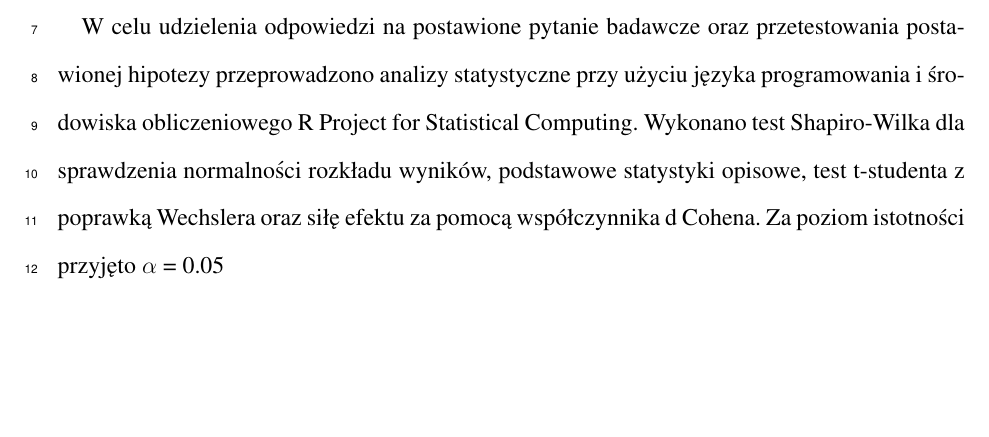
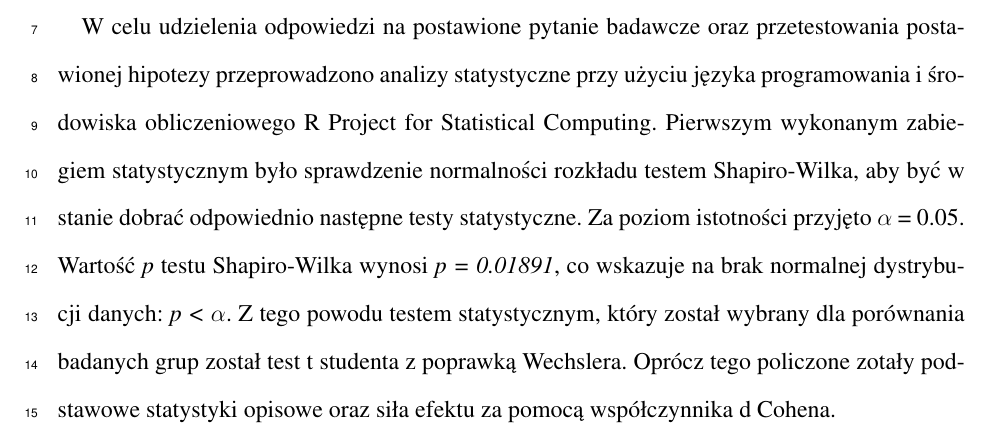
Before and after one commit to Resuffid/Artykul-naukowy, a LaTeX document (Artykul-tex.tex): part of page 6 of 8, cut so that both start at the same text, the shorter picture padded with empty space. Compiled offline with pdfLaTeX.

Commit message:
Poszerzona analiza statystyczna

```diff
--- a/Artykul-tex.tex
+++ b/Artykul-tex.tex
@@ -12,7 +12,7 @@
 \usepackage[pagewise]{lineno}
 \newgeometry{tmargin=2.5cm, bmargin=2.5cm, lmargin=2.5cm, rmargin=2.5cm}
 \setlength{\parindent}{3in}
-\setlength{\parskip}{0mm}
+\setlength{\parskip}{0pt}
 \linenumbers
 \doublespacing
 \sectionfont{\centering}
@@ -70,7 +70,7 @@ Zmienna niezależna, jaką jest modyfikowanie lub niemodyfikowanie zdjęć publi
 Badanie kwestionariuszowe zostało przeprowadzone przez Internet za pomocą Kwestionariuszy Google. Każdy badany musiał udzielić zgody na badanie oraz odpowiedzieć na 6 pytań dotyczących danych demograficznych, 1 pytanie dotyczące modyfikowania zdjęć na platformie Instagram oraz wypełnić kwestionariusz Body Appreciation Scale 2 (BAS-2) T. Tylka i N. Wood-Barcalow w polskiej adaptacji M. Razmus i W. Razmus składający się z 10 itemów. Dane uzyskane w kwestionariuszu zostały zsumowane i na tej podstawie zostały porównane dwie grupy badanych (osoby modyfikujące oraz niemodyfikujące swoich zdjęć, umieszczanych na platfromie Instagram).
 \subsection*{\normalsize{\textbf{Analiza statystyczna}}}
 \paragraph{}
-W celu udzielenia odpowiedzi na postawione pytanie badawcze oraz przetestowania postawionej hipotezy przeprowadzono analizy statystyczne przy użyciu języka programowania i środowiska obliczeniowego R Project for Statistical Computing. Wykonano test Shapiro-Wilka dla sprawdzenia normalności rozkładu wyników, podstawowe statystyki opisowe, test t-studenta z poprawką Wechslera oraz siłę efektu za pomocą współczynnika d Cohena. Za poziom istotności przyjęto $\alpha$ = 0.05
+W celu udzielenia odpowiedzi na postawione pytanie badawcze oraz przetestowania postawionej hipotezy przeprowadzono analizy statystyczne przy użyciu języka programowania i środowiska obliczeniowego R Project for Statistical Computing. Pierwszym wykonanym zabiegiem statystycznym było sprawdzenie normalności rozkładu testem Shapiro-Wilka, aby być w stanie dobrać odpowiednio następne testy statystyczne. Za poziom istotności przyjęto $\alpha$ = 0.05. Wartość \textit{p} testu Shapiro-Wilka wynosi \textit{p = 0.01891}, co wskazuje na brak normalnej dystrybucji danych: \textit{p <} $\alpha$. Z tego powodu testem statystycznym, który został wybrany dla porównania badanych grup został test t studenta z poprawką Wechslera. Oprócz tego policzone zotały podstawowe statystyki opisowe oraz siła efektu za pomocą współczynnika d Cohena.
 \newpage
 \bibliography{BB}
 \end{document}
```
Also changed, not shown: Artykul-tex.pdf, 3 other files.
